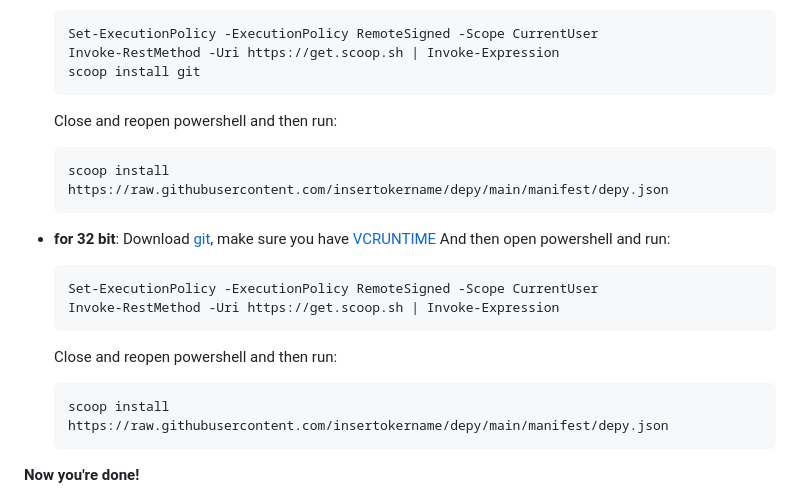
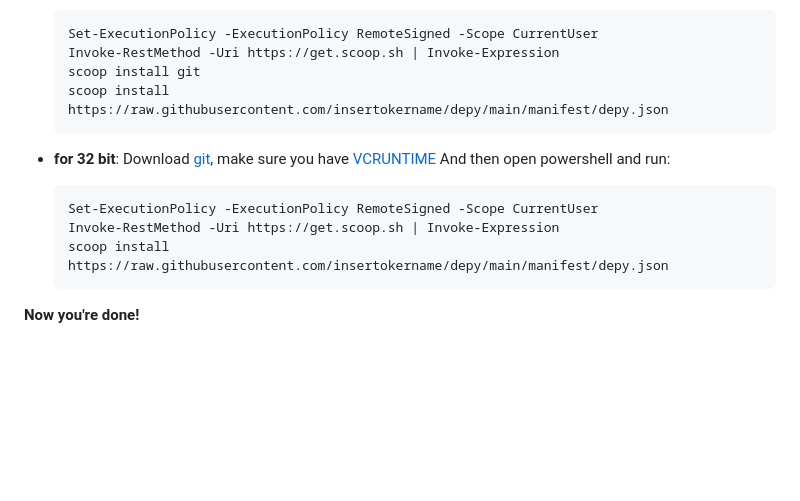
Before and after one commit to insertokername/depy, a Markdown page: README.md, the part around the change. Drawn GitHub-style; blank space fills up the shorter version.

````diff
--- a/README.md
+++ b/README.md
@@ -25,9 +25,6 @@ scoop install https://raw.githubusercontent.com/insertokername/depy/main/manifes
     Set-ExecutionPolicy -ExecutionPolicy RemoteSigned -Scope CurrentUser
     Invoke-RestMethod -Uri https://get.scoop.sh | Invoke-Expression
     scoop install git
-    ```
-    Close and reopen powershell and then run:
-    ```console
     scoop install https://raw.githubusercontent.com/insertokername/depy/main/manifest/depy.json
     ```
 
@@ -37,9 +34,6 @@ scoop install https://raw.githubusercontent.com/insertokername/depy/main/manifes
     ```powershell
     Set-ExecutionPolicy -ExecutionPolicy RemoteSigned -Scope CurrentUser
     Invoke-RestMethod -Uri https://get.scoop.sh | Invoke-Expression
-    ```
-    Close and reopen powershell and then run:
-    ```console
     scoop install https://raw.githubusercontent.com/insertokername/depy/main/manifest/depy.json
     ```
 
````
